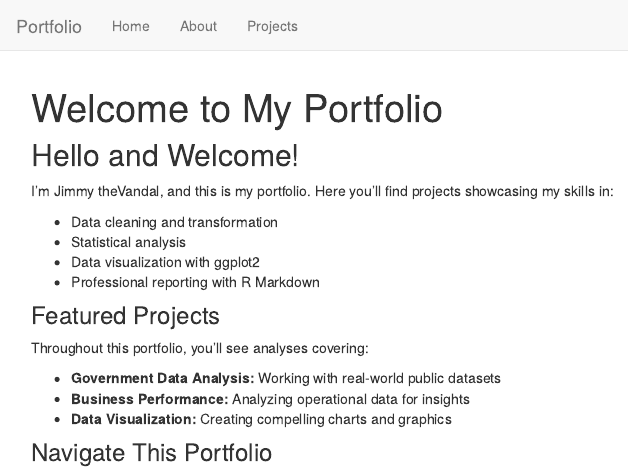
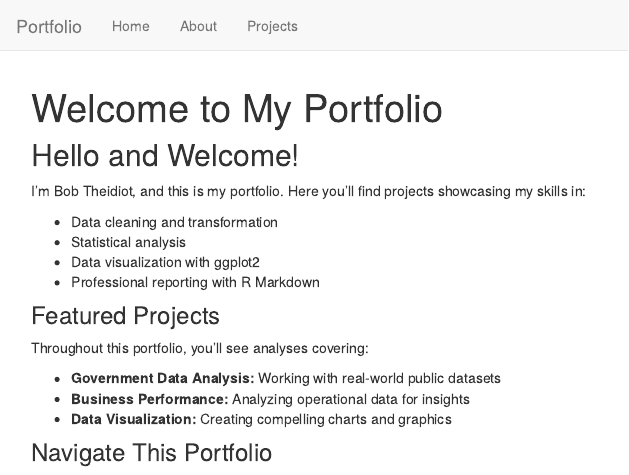
Before and after one commit to thenewuss/resume, an R Markdown document (index.Rmd): the page in a window 1100 px wide, from its top. Rendered offline with R 4.5, knitr and Pandoc, with nearby package versions.

Commit message:
Update index.Rmd

```diff
--- a/index.Rmd
+++ b/index.Rmd
@@ -5,7 +5,7 @@ title: "Welcome to My Portfolio"
 
 ## Hello and Welcome!
 
-I'm Jimmy theVandal, and this is my portfolio. Here you'll find
+I'm Bob Theidiot, and this is my portfolio. Here you'll find
 projects showcasing my skills in:
 
 - Data cleaning and transformation
```
